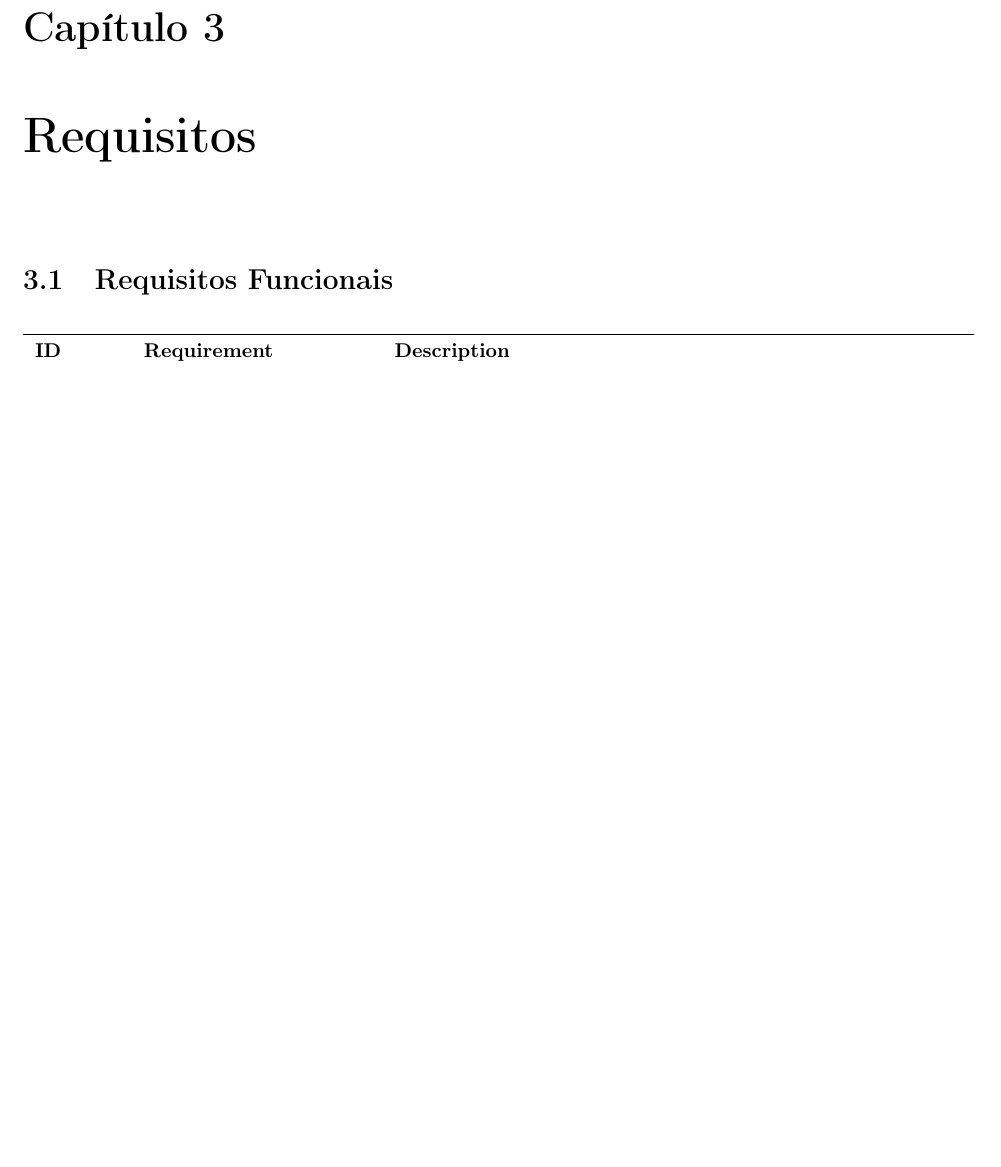
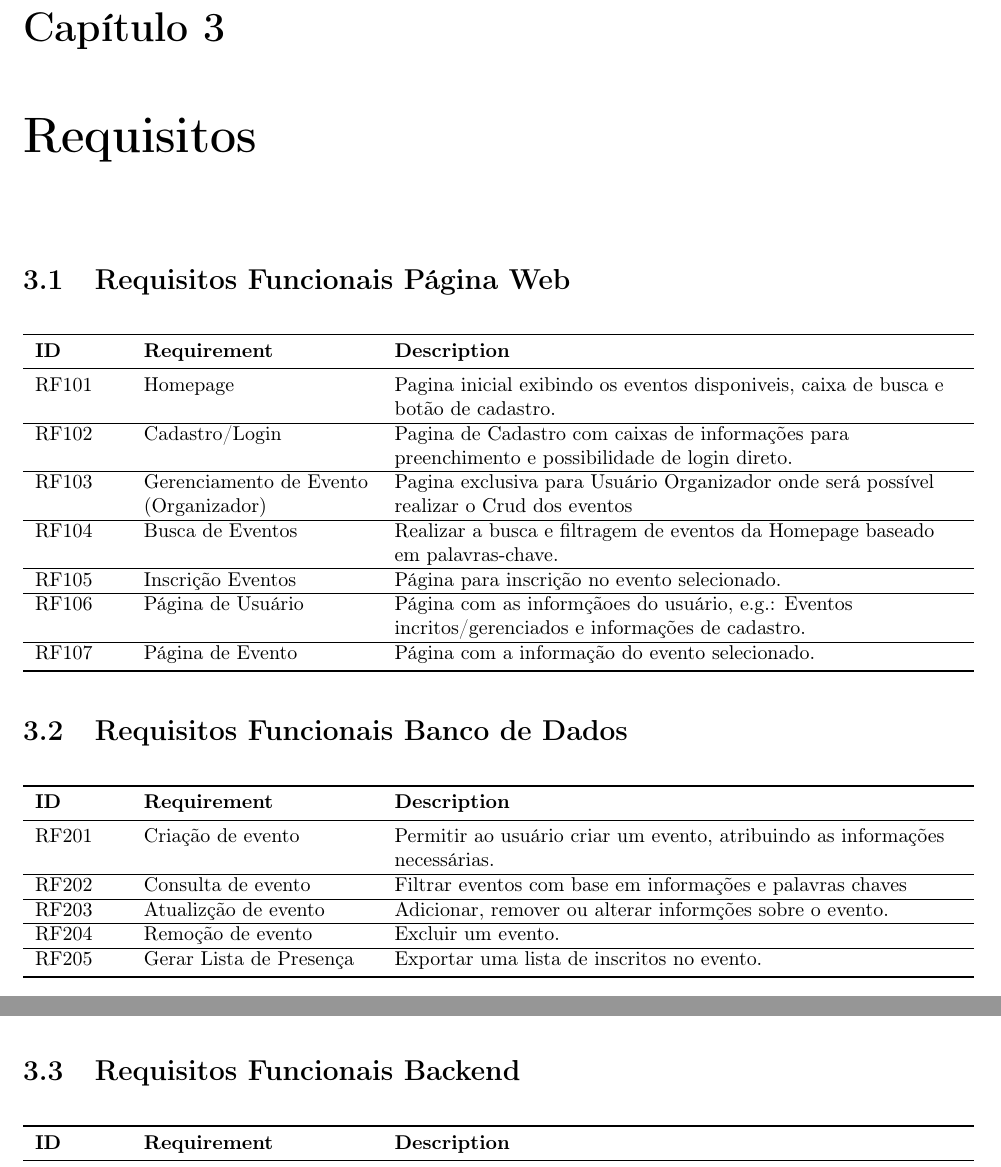
Before and after one commit to sheeptraveler/CriasEvent_INTVII_UNITAU, a LaTeX document (software_Requirements_Specification/sRS.tex, which reads software_Requirements_Specification/content/content.tex): part of page 7 of 10 before the commit and two parts of pages 7 and 8 of 10 after it, the two joined at a grey line, cut so that both start at the same text, the shorter picture padded with empty space. Compiled offline with pdfLaTeX.

Commit message:
Requisitos Funcionais revisão

```diff
--- a/software_Requirements_Specification/content/content.tex
+++ b/software_Requirements_Specification/content/content.tex
@@ -64,7 +64,36 @@
 \chapter{Requisitos}
 \label{Requisitos}
 
-\section{Requisitos Funcionais}
+\section{Requisitos Funcionais Página Web}
+
+\begin{tabular}{>{\raggedright}p{1.5cm}>{\raggedright}p{4cm}>{\raggedright}p{10cm}}
+\toprule
+\textbf{ID} & \textbf{Requirement} & \textbf{Description} \tabularnewline
+\midrule
+  RF101 & Homepage & Pagina inicial exibindo os eventos disponiveis, caixa de busca e botão de cadastro.\tabularnewline \hline
+  RF102 & Cadastro/Login & Pagina de Cadastro com caixas de informações para preenchimento e possibilidade de login direto.\tabularnewline \hline
+  RF103 & Gerenciamento de Evento (Organizador) & Pagina exclusiva para Usuário Organizador onde será possível realizar o Crud dos eventos\tabularnewline \hline
+  RF104 & Busca de Eventos & Realizar a busca e filtragem de eventos da Homepage baseado em palavras-chave.\tabularnewline \hline
+  RF105 & Inscrição Eventos & Página para inscrição no evento selecionado.\tabularnewline \hline
+  RF106 & Página de Usuário & Página com as informçãoes do usuário, e.g.: Eventos incritos/gerenciados e informações de cadastro.\tabularnewline \hline
+  RF107 & Página de Evento & Página com a informação do evento selecionado.\tabularnewline
+\bottomrule
+\end{tabular}
+
+\section{Requisitos Funcionais Banco de Dados}
+\begin{tabular}{>{\raggedright}p{1.5cm}>{\raggedright}p{4cm}>{\raggedright}p{10cm}}
+\toprule
+\textbf{ID} & \textbf{Requirement} & \textbf{Description} \tabularnewline
+\midrule
+  RF201 & Criação de evento & Permitir ao usuário criar um evento, atribuindo as informações necessárias.\tabularnewline \hline
+  RF202 & Consulta de evento & Filtrar eventos com base em informações e palavras chaves\tabularnewline \hline
+  RF203 & Atualizção de evento & Adicionar, remover ou alterar informções sobre o evento.\tabularnewline \hline
+  RF204 & Remoção de evento & Excluir um evento.\tabularnewline \hline
+  RF205 & Gerar Lista de Presença & Exportar uma lista de inscritos no evento.\tabularnewline
+\bottomrule
+\end{tabular}
+
+\section{Requisitos Funcionais Backend}
 
 \begin{tabular}{>{\raggedright}p{1.5cm}>{\raggedright}p{4cm}>{\raggedright}p{10cm}}
 \toprule
```
Also changed, not shown: software_Requirements_Specification/sRS.pdf, 5 other files.
